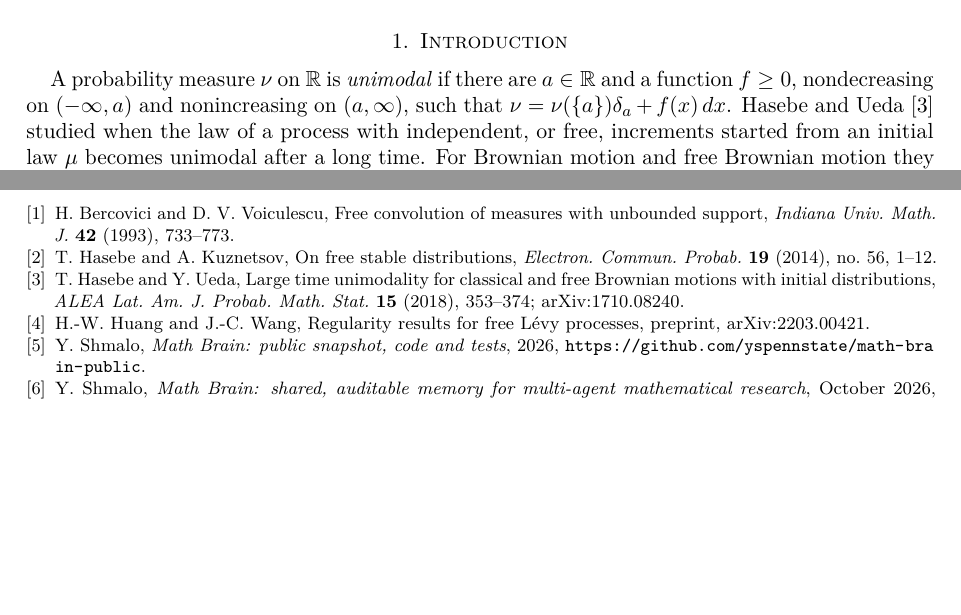
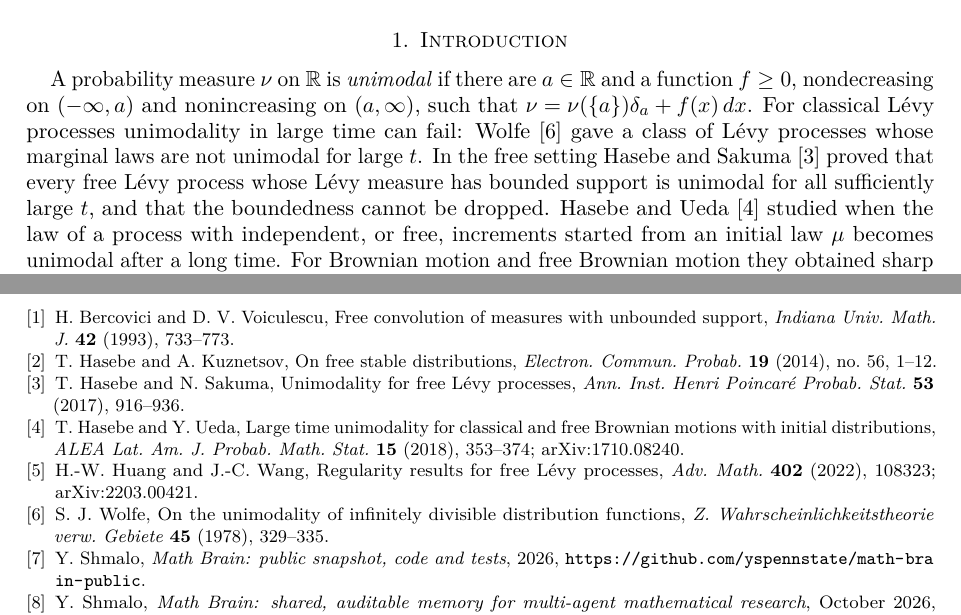
Before and after one commit to yspennstate/stable-evolution-not-unimodal, a LaTeX paper (paper/main.tex): two parts of pages 1 and 6 of 6, joined at a grey line, cut so that both start at the same text, the shorter picture padded with empty space. Compiled offline with pdfLaTeX.

Commit message:
Add references on large-time unimodality
Co-Authored-By: Claude Opus 5.5 <noreply@anthropic.com>

```diff
--- a/paper/main.tex
+++ b/paper/main.tex
@@ -39,7 +39,7 @@ Hasebe and Ueda conjectured that if $\mu$ is a probability measure with finite m
 
 \section{Introduction}\label{sec:intro}
 
-A probability measure $\nu$ on $\R$ is \emph{unimodal} if there are $a\in\R$ and a function $f\ge0$, nondecreasing on $(-\infty,a)$ and nonincreasing on $(a,\infty)$, such that $\nu=\nu(\{a\})\delta_a+f(x)\,dx$. Hasebe and Ueda \cite{HU18} studied when the law of a process with independent, or free, increments started from an initial law $\mu$ becomes unimodal after a long time. For Brownian motion and free Brownian motion they obtained sharp results, and for the positive classical stable process of index $1/2$, whose law at time $t$ is
+A probability measure $\nu$ on $\R$ is \emph{unimodal} if there are $a\in\R$ and a function $f\ge0$, nondecreasing on $(-\infty,a)$ and nonincreasing on $(a,\infty)$, such that $\nu=\nu(\{a\})\delta_a+f(x)\,dx$. For classical L\'evy processes unimodality in large time can fail: Wolfe \cite{W78} gave a class of L\'evy processes whose marginal laws are not unimodal for large $t$. In the free setting Hasebe and Sakuma \cite{HS17} proved that every free L\'evy process whose L\'evy measure has bounded support is unimodal for all sufficiently large $t$, and that the boundedness cannot be dropped. Hasebe and Ueda \cite{HU18} studied when the law of a process with independent, or free, increments started from an initial law $\mu$ becomes unimodal after a long time. For Brownian motion and free Brownian motion they obtained sharp results, and for the positive classical stable process of index $1/2$, whose law at time $t$ is
 \begin{equation}\label{eq:levy}
 L_t(dx)=\frac{t}{\sqrt{2\pi}}\,x^{-3/2}e^{-t^2/(2x)}\,\mathbf 1_{(0,\infty)}(x)\,dx ,
 \end{equation}
@@ -258,11 +258,17 @@ H.~Bercovici and D.~V.~Voiculescu, Free convolution of measures with unbounded s
 \bibitem{HK14}
 T.~Hasebe and A.~Kuznetsov, On free stable distributions, \emph{Electron. Commun. Probab.} \textbf{19} (2014), no.~56, 1--12.
 
+\bibitem{HS17}
+T.~Hasebe and N.~Sakuma, Unimodality for free L\'evy processes, \emph{Ann. Inst. Henri Poincar\'e Probab. Stat.} \textbf{53} (2017), 916--936.
+
 \bibitem{HU18}
 T.~Hasebe and Y.~Ueda, Large time unimodality for classical and free Brownian motions with initial distributions, \emph{ALEA Lat. Am. J. Probab. Math. Stat.} \textbf{15} (2018), 353--374; arXiv:1710.08240.
 
 \bibitem{HW}
-H.-W.~Huang and J.-C.~Wang, Regularity results for free L\'evy processes, preprint, arXiv:2203.00421.
+H.-W.~Huang and J.-C.~Wang, Regularity results for free L\'evy processes, \emph{Adv. Math.} \textbf{402} (2022), 108323; arXiv:2203.00421.
+
+\bibitem{W78}
+S.~J.~Wolfe, On the unimodality of infinitely divisible distribution functions, \emph{Z. Wahrscheinlichkeitstheorie verw. Gebiete} \textbf{45} (1978), 329--335.
 
 \bibitem{MathBrainRepo} Y.~Shmalo, \emph{Math Brain: public snapshot, code and tests}, 2026, \url{https://github.com/yspennstate/math-brain-public}.
 
```
Also changed, not shown: paper/main.pdf, paper/main.tex (2 more changed lines).
